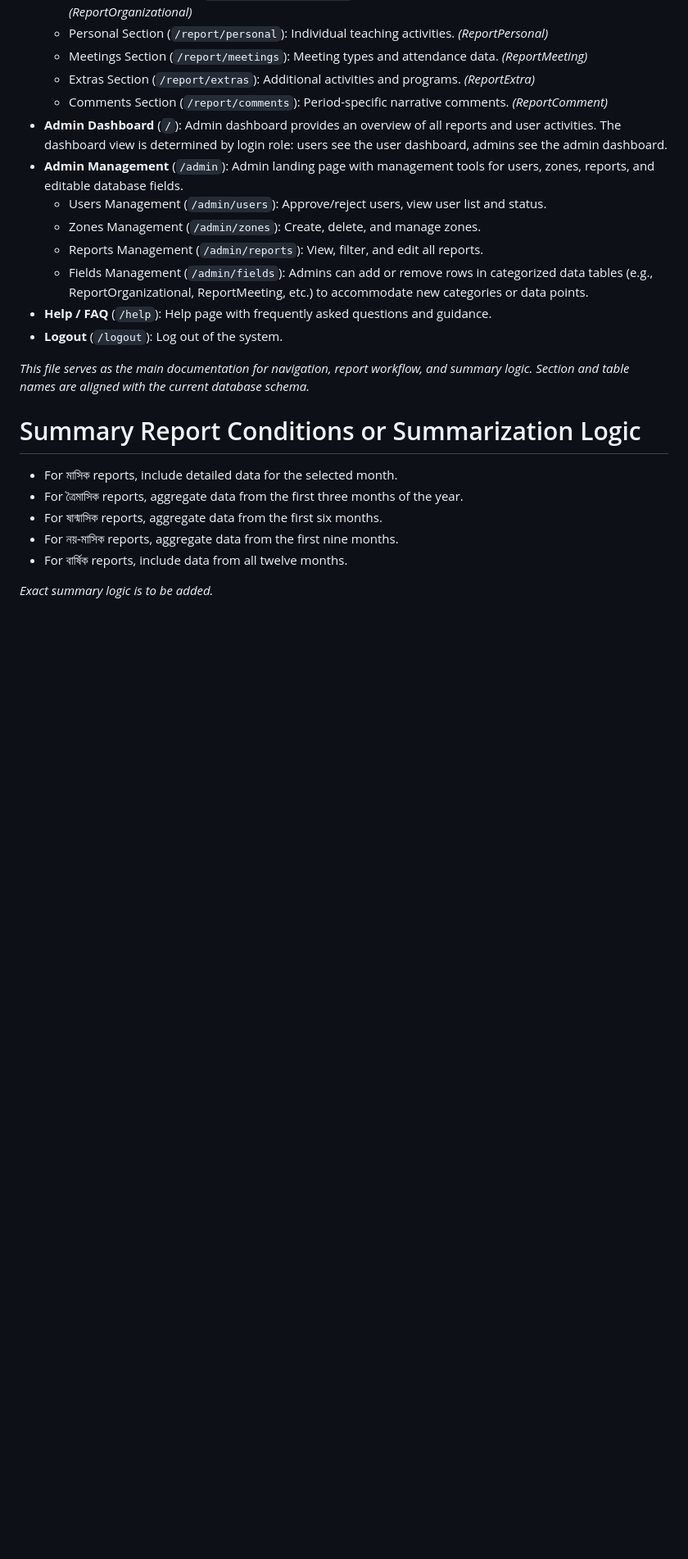
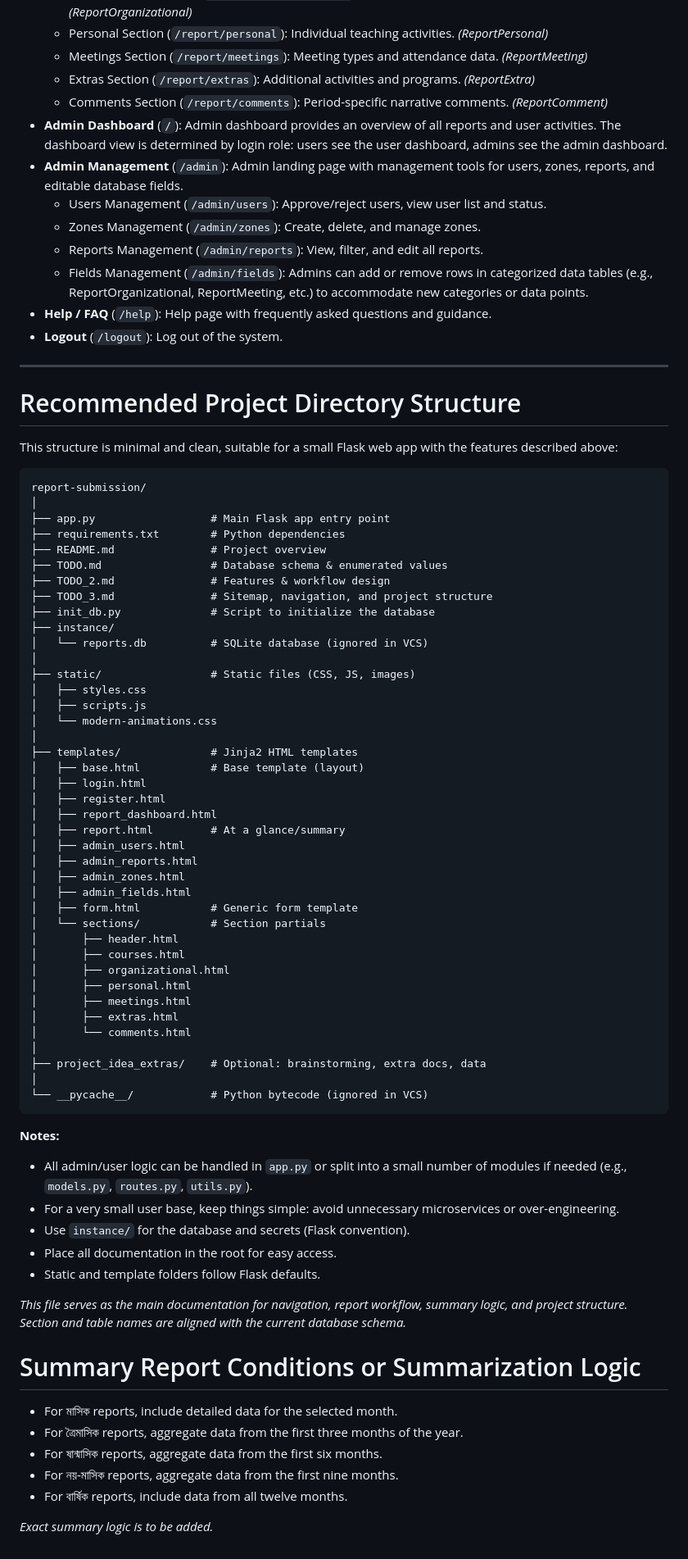
Before and after one commit to Jabir-A-H/report-submission, a Markdown page: TODO_3.md, the part around the change. Shown at 82% size. Drawn GitHub-style; blank space fills up the shorter version.

````diff
--- a/TODO_3.md
+++ b/TODO_3.md
@@ -61,7 +61,64 @@
 - **Help / FAQ** (`/help`): Help page with frequently asked questions and guidance.
 - **Logout** (`/logout`): Log out of the system.
 
-*This file serves as the main documentation for navigation, report workflow, and summary logic. Section and table names are aligned with the current database schema.*
+
+---
+
+# Recommended Project Directory Structure
+
+This structure is minimal and clean, suitable for a small Flask web app with the features described above:
+
+```
+report-submission/
+│
+├── app.py                  # Main Flask app entry point
+├── requirements.txt        # Python dependencies
+├── README.md               # Project overview
+├── TODO.md                 # Database schema & enumerated values
+├── TODO_2.md               # Features & workflow design
+├── TODO_3.md               # Sitemap, navigation, and project structure
+├── init_db.py              # Script to initialize the database
+├── instance/
+│   └── reports.db          # SQLite database (ignored in VCS)
+│
+├── static/                 # Static files (CSS, JS, images)
+│   ├── styles.css
+│   ├── scripts.js
+│   └── modern-animations.css
+│
+├── templates/              # Jinja2 HTML templates
+│   ├── base.html           # Base template (layout)
+│   ├── login.html
+│   ├── register.html
+│   ├── report_dashboard.html
+│   ├── report.html         # At a glance/summary
+│   ├── admin_users.html
+│   ├── admin_reports.html
+│   ├── admin_zones.html
+│   ├── admin_fields.html
+│   ├── form.html           # Generic form template
+│   └── sections/           # Section partials
+│       ├── header.html
+│       ├── courses.html
+│       ├── organizational.html
+│       ├── personal.html
+│       ├── meetings.html
+│       ├── extras.html
+│       └── comments.html
+│
+├── project_idea_extras/    # Optional: brainstorming, extra docs, data
+│
+└── __pycache__/            # Python bytecode (ignored in VCS)
+```
+
+**Notes:**
+- All admin/user logic can be handled in `app.py` or split into a small number of modules if needed (e.g., `models.py`, `routes.py`, `utils.py`).
+- For a very small user base, keep things simple: avoid unnecessary microservices or over-engineering.
+- Use `instance/` for the database and secrets (Flask convention).
+- Place all documentation in the root for easy access.
+- Static and template folders follow Flask defaults.
+
+*This file serves as the main documentation for navigation, report workflow, summary logic, and project structure. Section and table names are aligned with the current database schema.*
 
 # Summary Report Conditions or Summarization Logic
 - For মাসিক reports, include detailed data for the selected month.
````
